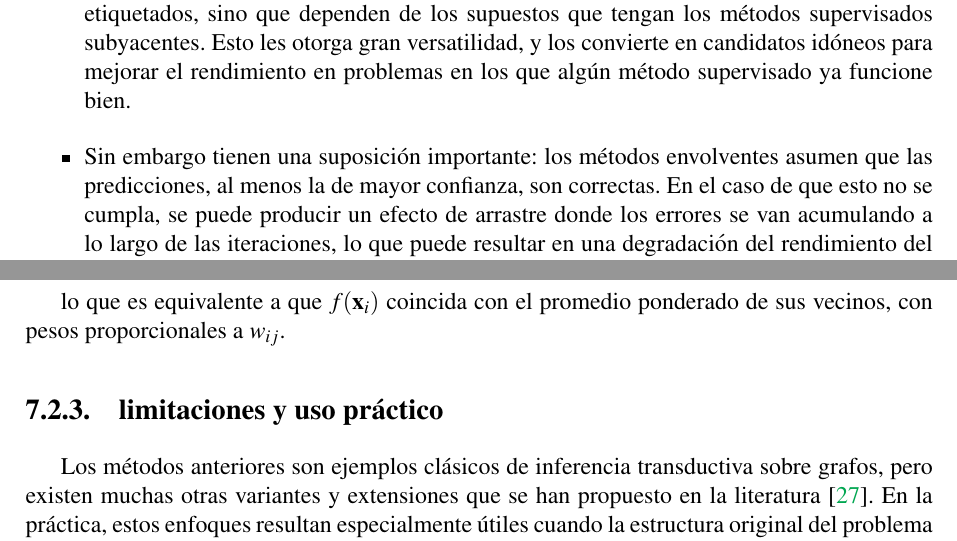
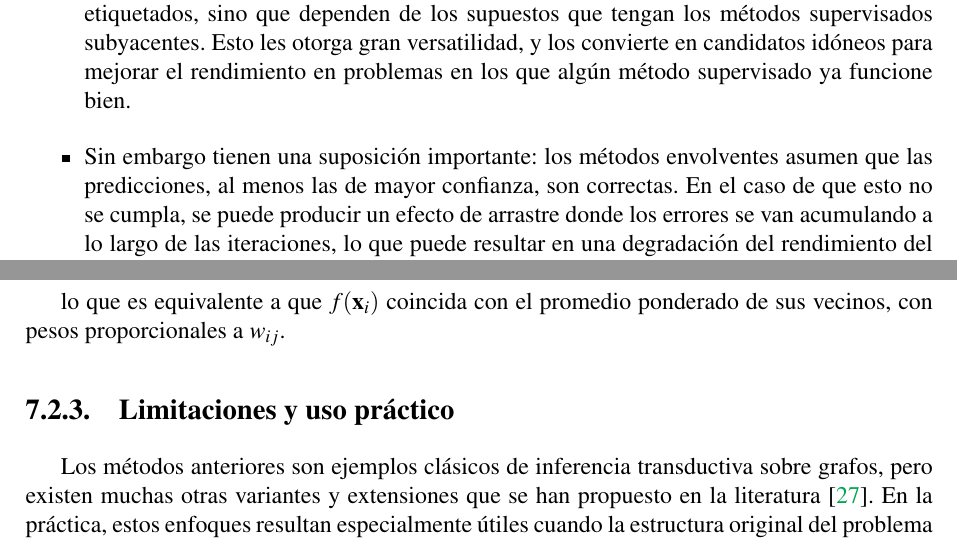
Before and after one commit to javilujann/TFG-SSL, a LaTeX thesis (TFG-Mates.tex, which reads capitulo4.tex, capitulo7.tex): two parts of pages 22 and 43 of 49, joined at a grey line, cut so that both start at the same text. Compiled offline with pdfLaTeX.

Commit message:
Updates from Overleaf

```diff
--- a/capitulo4.tex
+++ b/capitulo4.tex
@@ -8,7 +8,7 @@ Esta familia de métodos tiene varias peculiaridades que vamos a exponer a conti
 \begin{itemize}
     \item En primer lugar, tienen una propiedad clave que es la de poder ser aplicados a cualquier, o casi cualquier, método supervisado subyacente. Esto les otorga de una gran flexibilidad pues introducen el uso de los datos no etiquetados en el proceso de entrenamiento de manera sencilla y directa.
     \item Por otro lado, cabe recalcar que no se basan por sí mismos en ningún supuesto específico sobre la distribución de los datos o las relaciones entre los datos etiquetados y no etiquetados, sino que dependen de los supuestos que tengan los métodos supervisados subyacentes. Esto les otorga gran versatilidad, y los convierte en candidatos idóneos para mejorar el rendimiento en problemas en los que algún método supervisado ya funcione bien.
-    \item Sin embargo tienen una suposición importante: los métodos envolventes asumen que las predicciones, al menos la de mayor confianza, son correctas. En el caso de que esto no se cumpla, se puede producir un efecto de arrastre donde los errores se van acumulando a lo largo de las iteraciones, lo que puede resultar en una degradación del rendimiento del modelo \cite{zhu2009introduction}.
+    \item Sin embargo tienen una suposición importante: los métodos envolventes asumen que las predicciones, al menos las de mayor confianza, son correctas. En el caso de que esto no se cumpla, se puede producir un efecto de arrastre donde los errores se van acumulando a lo largo de las iteraciones, lo que puede resultar en una degradación del rendimiento del modelo \cite{zhu2009introduction}.
 \end{itemize}
 
 Se van a presentar a continuación tres métodos o familias de métodos representativas de los métodos envolventes: el autoentrenamiento, los métodos basados en desacuerdo y los métodos basados en boosting.
--- a/capitulo7.tex
+++ b/capitulo7.tex
@@ -91,6 +91,6 @@ El nombre proviene de la conexión con las funciones armónicas, puesto que la s
 
 lo que es equivalente a que $f(\mathbf{x}_i)$ coincida con el promedio ponderado de sus vecinos, con pesos proporcionales a $w_{ij}$.
 
-\subsection{limitaciones y uso práctico}
+\subsection{Limitaciones y uso práctico}
 
 Los métodos anteriores son ejemplos clásicos de inferencia transductiva sobre grafos, pero existen muchas otras variantes y extensiones que se han propuesto en la literatura \cite{van2020survey}. En la práctica, estos enfoques resultan especialmente útiles cuando la estructura original del problema permite una representación inherente en forma de grafo, habitual en problemas de redes. Sin embargo, al igual que ocurría en los métodos basados en variedades en la Sección \ref{sec:variedades}, presentan limitaciones importantes, tanto por su sensibilidad a la construcción del grafo como por su elevado coste computacional, que puede crecer rápidamente con el número de instancias \cite{van2020survey}.
```
